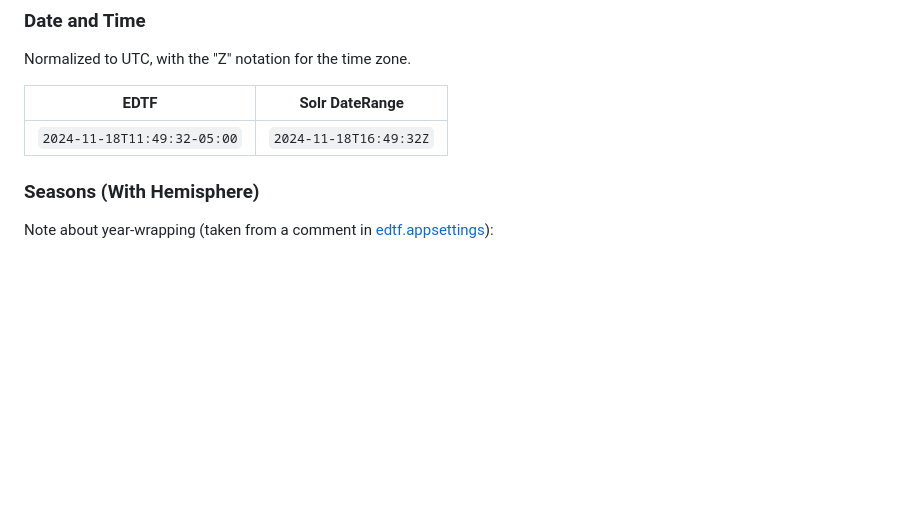
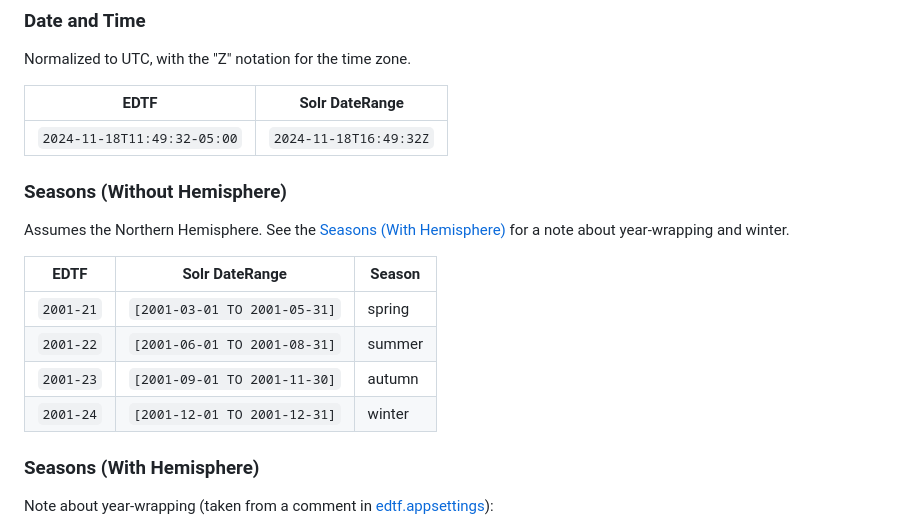
Before and after one commit to umd-lib/solrizer, a Markdown page: docs/EDTFtoDateRange.md, the part around the change. Rendered like a GitHub page; blank space fills up the shorter version.

Commit message:
Added seasons (no hemisphere) to the EDTF test dates.

```diff
--- a/docs/EDTFtoDateRange.md
+++ b/docs/EDTFtoDateRange.md
@@ -39,6 +39,19 @@ Normalized to UTC, with the "Z" notation for the time zone.
 | EDTF                        | Solr DateRange         |
 |-----------------------------|------------------------|
 | `2024-11-18T11:49:32-05:00` | `2024-11-18T16:49:32Z` |
+
+### Seasons (Without Hemisphere)
+
+Assumes the Northern Hemisphere. See the
+[Seasons (With Hemisphere)](#seasons-with-hemisphere) for a note about
+year-wrapping and winter.
+
+| EDTF      | Solr DateRange               | Season |
+|-----------|------------------------------|--------|
+| `2001-21` | `[2001-03-01 TO 2001-05-31]` | spring |
+| `2001-22` | `[2001-06-01 TO 2001-08-31]` | summer |
+| `2001-23` | `[2001-09-01 TO 2001-11-30]` | autumn |
+| `2001-24` | `[2001-12-01 TO 2001-12-31]` | winter |
 
 ### Seasons (With Hemisphere)
 
```
